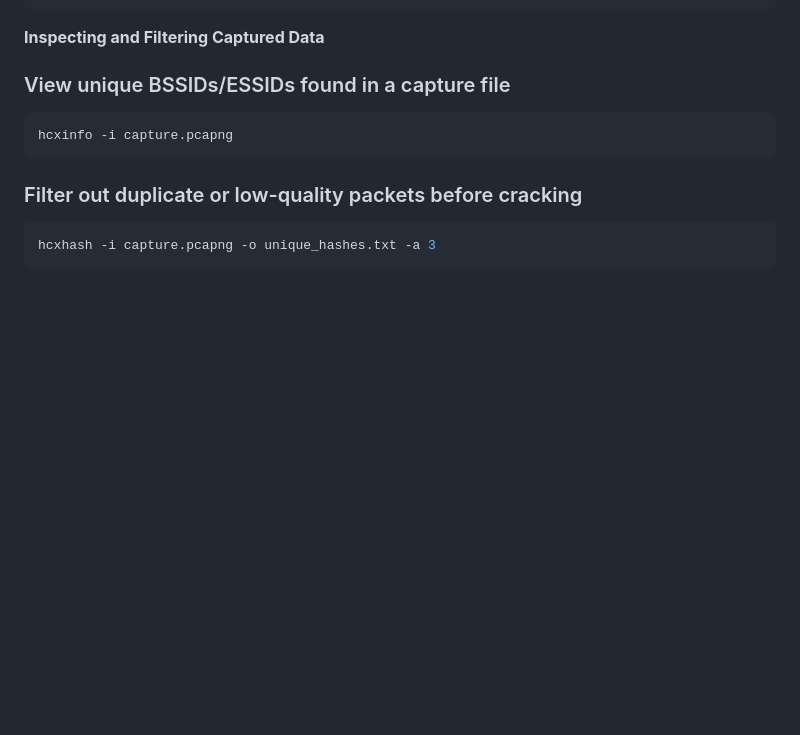
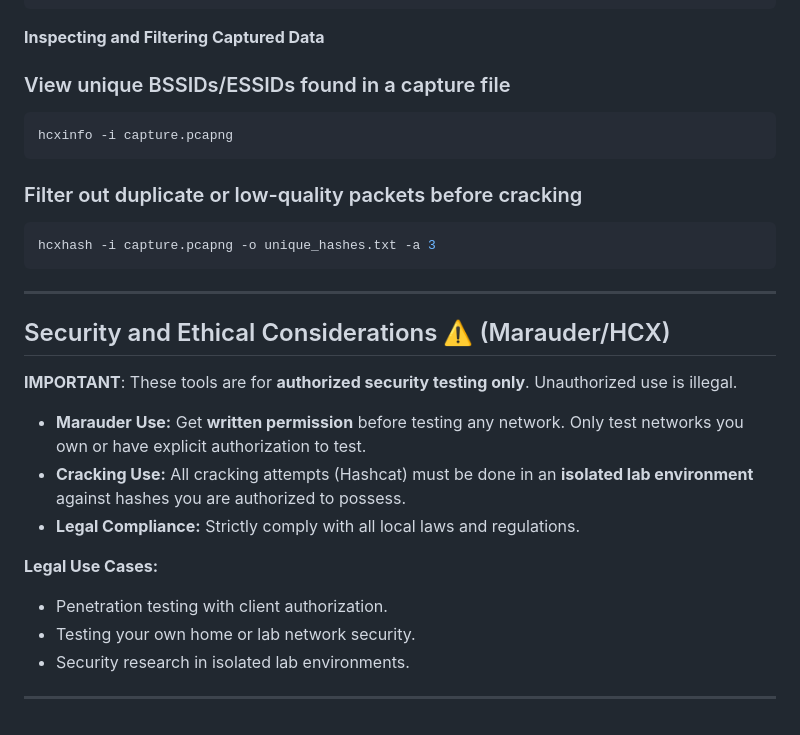
Before and after one commit to Pnwcomputers/ULTIMATE-CYBERSECURITY-MASTER-GUIDE, a Markdown page: Documentation/hcxtoolshashcat.md, the part around the change. GitHub-like rendering; blank space fills up the shorter version.

````diff
--- a/Documentation/hcxtoolshashcat.md
+++ b/Documentation/hcxtoolshashcat.md
@@ -113,3 +113,20 @@ hcxinfo -i capture.pcapng
 ```bash
 hcxhash -i capture.pcapng -o unique_hashes.txt -a 3
 ```
+
+---
+
+## Security and Ethical Considerations ⚠️ (Marauder/HCX)
+
+**IMPORTANT**: These tools are for **authorized security testing only**. Unauthorized use is illegal.
+
+* **Marauder Use:** Get **written permission** before testing any network. Only test networks you own or have explicit authorization to test.
+* **Cracking Use:** All cracking attempts (Hashcat) must be done in an **isolated lab environment** against hashes you are authorized to possess.
+* **Legal Compliance:** Strictly comply with all local laws and regulations.
+
+**Legal Use Cases:**
+* Penetration testing with client authorization.
+* Testing your own home or lab network security.
+* Security research in isolated lab environments.
+
+---
````
